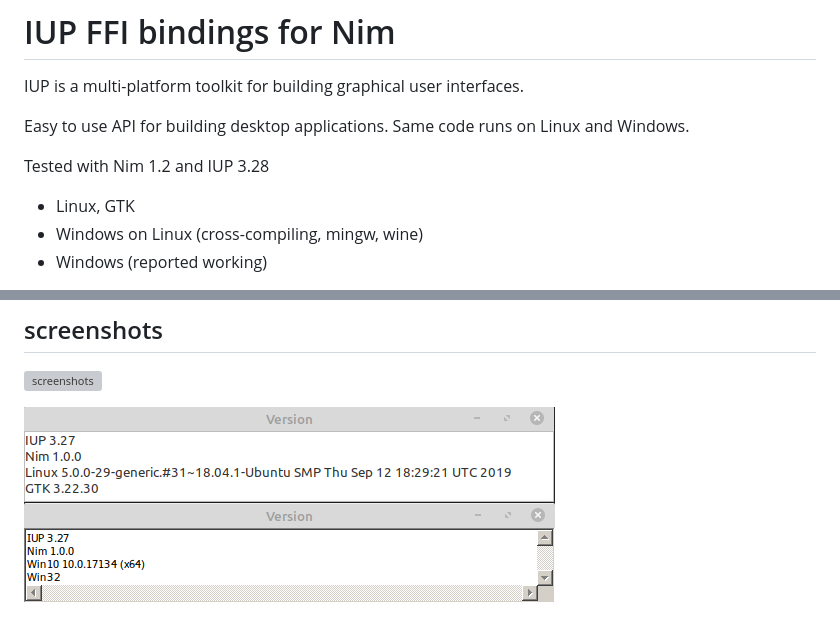
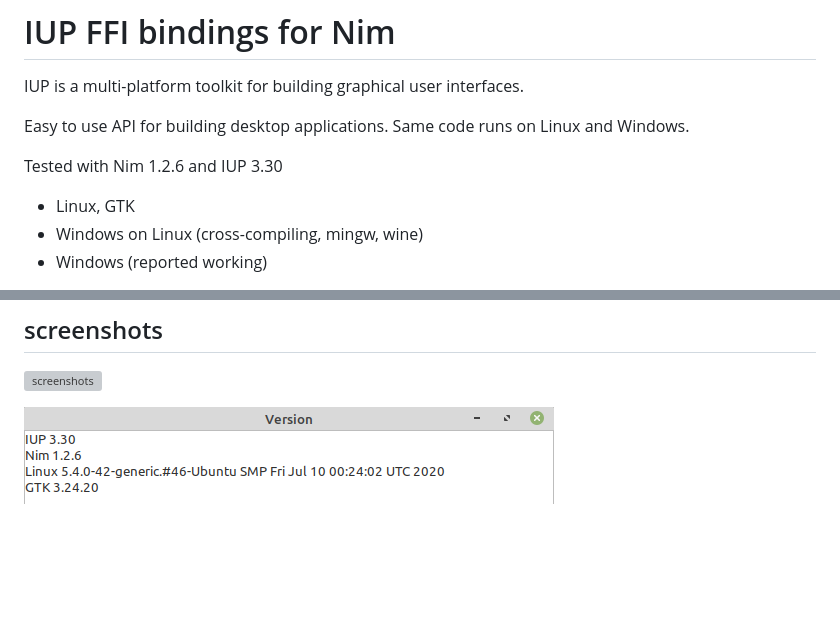
Before and after one commit to dariolah/niup, a Markdown page: README.md, 2 parts joined by grey strips. Rendered like a GitHub page; pictures changed too: version.png; blank space fills up the shorter version; grey boxes are pictures that could not be loaded.

Commit message:
IUP 3.30

```diff
--- a/README.md
+++ b/README.md
@@ -4,7 +4,7 @@ IUP is a multi-platform toolkit for building graphical user interfaces.
 
 Easy to use API for building desktop applications. Same code runs on Linux and Windows.
 
-Tested with Nim 1.2 and IUP 3.28
+Tested with Nim 1.2.6 and IUP 3.30
 - Linux, GTK
 - Windows on Linux (cross-compiling, mingw, wine)
 - Windows (reported working)
```
Also changed, not shown: 6 other files.
